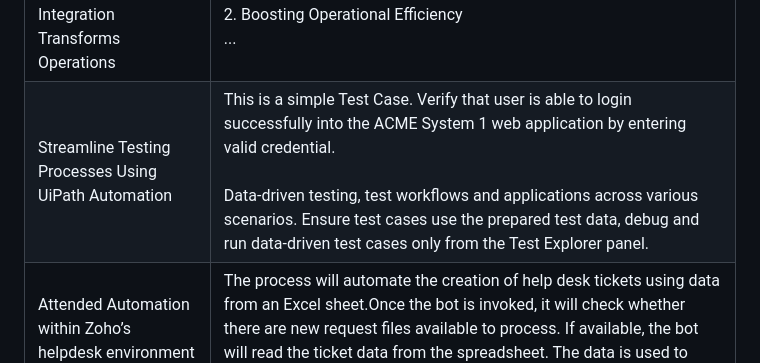
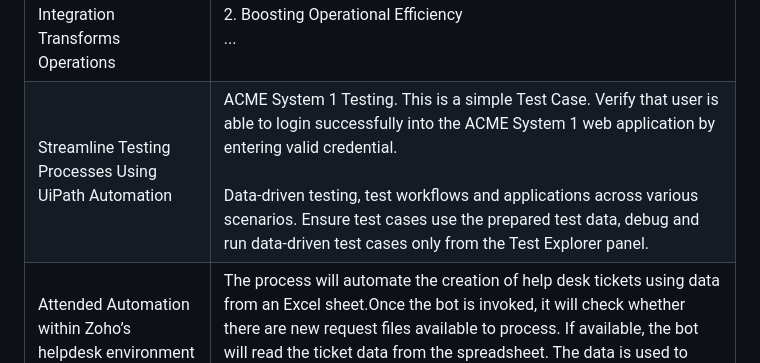
Before and after one commit to bacdillon/UiPath-Automation, a Markdown page: README.md, the part around the change. Rendered like a GitHub page.

```diff
--- a/README.md
+++ b/README.md
@@ -7,7 +7,7 @@
 | CAG App Reviews Sentiment Analysis - UPDATED | It’s humanly impossible to manually go through each review, assign an accurate sentiment score for each, and determine the overall sentiment reviews. The script will assign a score based on that key phrase to help determine whether the surrounding sentiment is positive, negative, or neutral. *** CAG App Reviews Sentiment Analysis using GenAI Sentiment Analysis|
 | Customer Relationship Management (CRM) System with Automation | The process is to setting up bots for automate integrate CRM-related workflows and automate tasks to trigger, updating relevant data retrieving from various data source such as spreadsheet, extract data from application forms, PDF or email. This can rest assure that departments can access fresh data. Besides, it does help CRM up to date with the most accurate information and CRM is in sync with the rest of business applications such as mortgage loan application. Saving valuable time that can be better spent helping current customers or finding new customers.|
 | Client Enrollment - How HubSpot CRM platform with RPA Integration Transforms Operations | The objectives is to : <br> 1. Enhancing Data Accuracy and Quality <br> 2. Boosting Operational Efficiency <br> ...|
-| Streamline Testing Processes Using UiPath Automation | This is a simple Test Case. Verify that user is able to login successfully into the ACME System 1 web application by entering valid credential. <br><br> Data-driven testing, test workflows and applications across various scenarios. Ensure test cases use the prepared test data, debug and run data-driven test cases only from the Test Explorer panel. |
+| Streamline Testing Processes Using UiPath Automation | ACME System 1 Testing. This is a simple Test Case. Verify that user is able to login successfully into the ACME System 1 web application by entering valid credential. <br><br> Data-driven testing, test workflows and applications across various scenarios. Ensure test cases use the prepared test data, debug and run data-driven test cases only from the Test Explorer panel. |
 | Attended Automation within Zoho’s helpdesk environment| The process will automate the creation of help desk tickets using data from an Excel sheet.Once the bot is invoked, it will check whether there are new request files available to process. If available, the bot will read the ticket data from the spreadsheet. The data is used to create support tickets in the Zoho Desk application. |
 | Automated Workflow Integration Between UiPath and ServiceNow | The scenario of how we can use ServiceNow with UiPath. It can be used in fusion with RPA (Robotic Process Automation) to bring many business benefits like integrating heterogeneous platforms through unified workflows, and automatically resolving incidents and IT and non-IT requests.|
 
```
